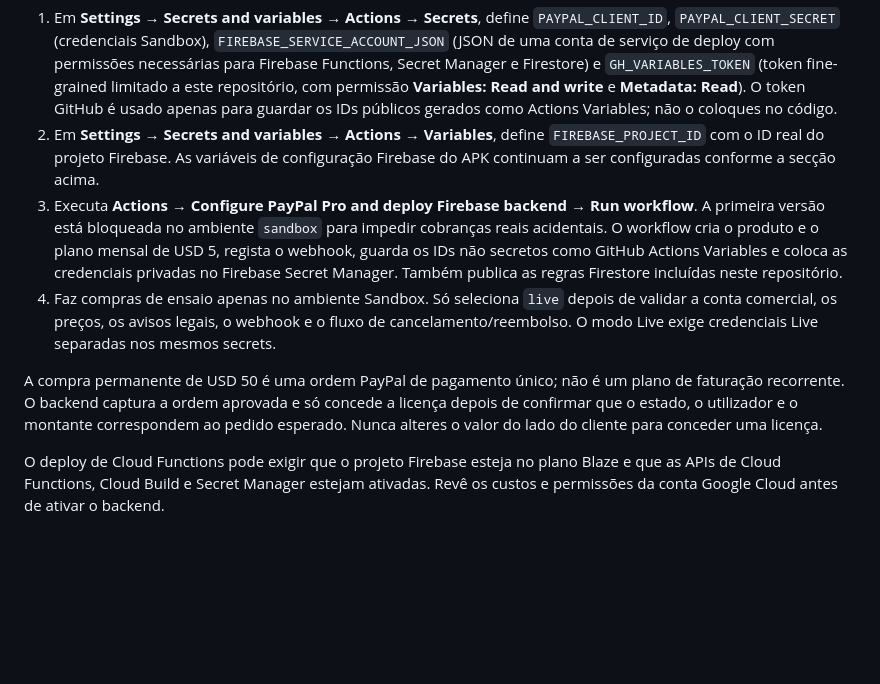
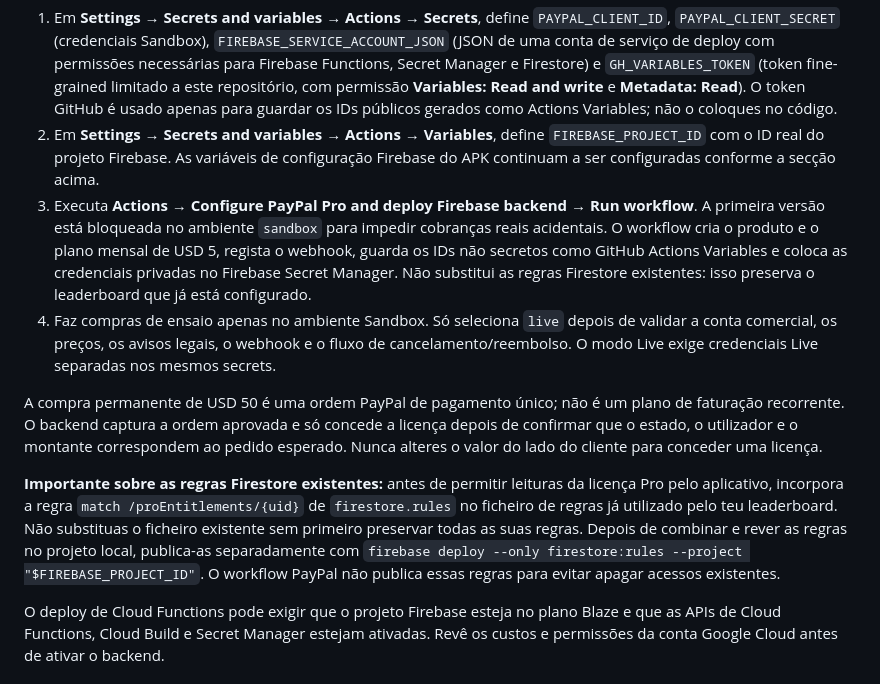
Before and after one commit to nexauren1/Animations-2D-, a Markdown page: README.md, the part around the change. GitHub-like rendering; blank space fills up the shorter version.

Commit message:
Document safe Firestore rules merge instructions for existing leaderboard

```diff
--- a/README.md
+++ b/README.md
@@ -74,10 +74,12 @@ O segredo PayPal nunca deve ser colocado no APK, nas variáveis Dart, no reposit
 
 1. Em **Settings → Secrets and variables → Actions → Secrets**, define `PAYPAL_CLIENT_ID`, `PAYPAL_CLIENT_SECRET` (credenciais Sandbox), `FIREBASE_SERVICE_ACCOUNT_JSON` (JSON de uma conta de serviço de deploy com permissões necessárias para Firebase Functions, Secret Manager e Firestore) e `GH_VARIABLES_TOKEN` (token fine-grained limitado a este repositório, com permissão **Variables: Read and write** e **Metadata: Read**). O token GitHub é usado apenas para guardar os IDs públicos gerados como Actions Variables; não o coloques no código.
 2. Em **Settings → Secrets and variables → Actions → Variables**, define `FIREBASE_PROJECT_ID` com o ID real do projeto Firebase. As variáveis de configuração Firebase do APK continuam a ser configuradas conforme a secção acima.
-3. Executa **Actions → Configure PayPal Pro and deploy Firebase backend → Run workflow**. A primeira versão está bloqueada no ambiente `sandbox` para impedir cobranças reais acidentais. O workflow cria o produto e o plano mensal de USD 5, regista o webhook, guarda os IDs não secretos como GitHub Actions Variables e coloca as credenciais privadas no Firebase Secret Manager. Também publica as regras Firestore incluídas neste repositório.
+3. Executa **Actions → Configure PayPal Pro and deploy Firebase backend → Run workflow**. A primeira versão está bloqueada no ambiente `sandbox` para impedir cobranças reais acidentais. O workflow cria o produto e o plano mensal de USD 5, regista o webhook, guarda os IDs não secretos como GitHub Actions Variables e coloca as credenciais privadas no Firebase Secret Manager. Não substitui as regras Firestore existentes: isso preserva o leaderboard que já está configurado.
 4. Faz compras de ensaio apenas no ambiente Sandbox. Só seleciona `live` depois de validar a conta comercial, os preços, os avisos legais, o webhook e o fluxo de cancelamento/reembolso. O modo Live exige credenciais Live separadas nos mesmos secrets.
 
 A compra permanente de USD 50 é uma ordem PayPal de pagamento único; não é um plano de faturação recorrente. O backend captura a ordem aprovada e só concede a licença depois de confirmar que o estado, o utilizador e o montante correspondem ao pedido esperado. Nunca alteres o valor do lado do cliente para conceder uma licença.
+
+**Importante sobre as regras Firestore existentes:** antes de permitir leituras da licença Pro pelo aplicativo, incorpora a regra `match /proEntitlements/{uid}` de `firestore.rules` no ficheiro de regras já utilizado pelo teu leaderboard. Não substituas o ficheiro existente sem primeiro preservar todas as suas regras. Depois de combinar e rever as regras no projeto local, publica-as separadamente com `firebase deploy --only firestore:rules --project "$FIREBASE_PROJECT_ID"`. O workflow PayPal não publica essas regras para evitar apagar acessos existentes.
 
 O deploy de Cloud Functions pode exigir que o projeto Firebase esteja no plano Blaze e que as APIs de Cloud Functions, Cloud Build e Secret Manager estejam ativadas. Revê os custos e permissões da conta Google Cloud antes de ativar o backend.
 
```
